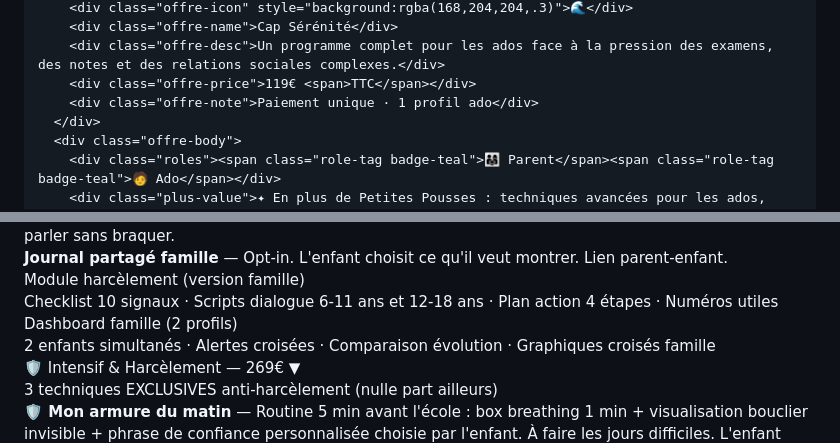
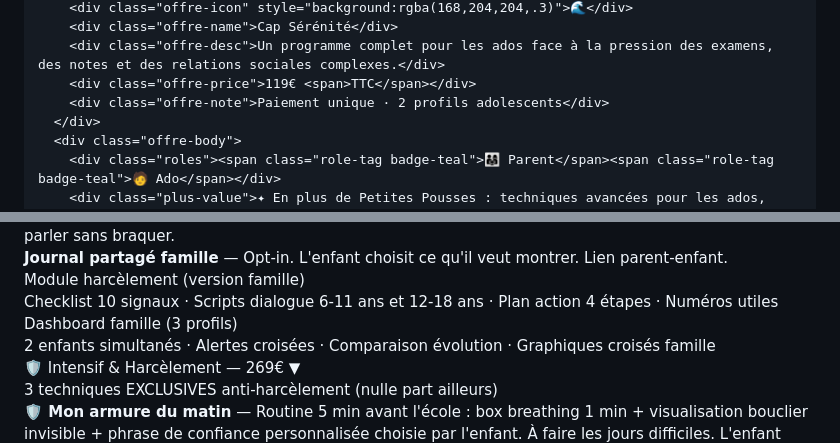
Before and after one commit to sebastien29270/serenum, a Markdown page: README.md, 2 parts joined by grey strips. Rendered like a GitHub page.

```diff
--- a/README.md
+++ b/README.md
@@ -353,7 +353,7 @@ select{padding:8px 12px;border:1px solid var(--border);border-radius:8px;backgro
         <div class="offre-name">Cap Sérénité</div>
         <div class="offre-desc">Un programme complet pour les ados face à la pression des examens, des notes et des relations sociales complexes.</div>
         <div class="offre-price">119€ <span>TTC</span></div>
-        <div class="offre-note">Paiement unique · 1 profil ado</div>
+        <div class="offre-note">Paiement unique · 2 profils adolescents</div>
       </div>
       <div class="offre-body">
         <div class="roles"><span class="role-tag badge-teal">👨‍👩‍👧 Parent</span><span class="role-tag badge-teal">🧑 Ado</span></div>
@@ -670,7 +670,7 @@ select{padding:8px 12px;border:1px solid var(--border);border-radius:8px;backgro
           <div class="creator-section"><div class="creator-section-title">Module harcèlement (version famille)</div>
             <div class="creator-item">Checklist 10 signaux · Scripts dialogue 6-11 ans et 12-18 ans · Plan action 4 étapes · Numéros utiles</div>
           </div>
-          <div class="creator-section"><div class="creator-section-title">Dashboard famille (2 profils)</div>
+          <div class="creator-section"><div class="creator-section-title">Dashboard famille (3 profils)</div>
             <div class="creator-item">2 enfants simultanés · Alertes croisées · Comparaison évolution · Graphiques croisés famille</div>
           </div>
         </div>
```
Also changed, not shown: other parts of README.md (+42 -29 lines).
